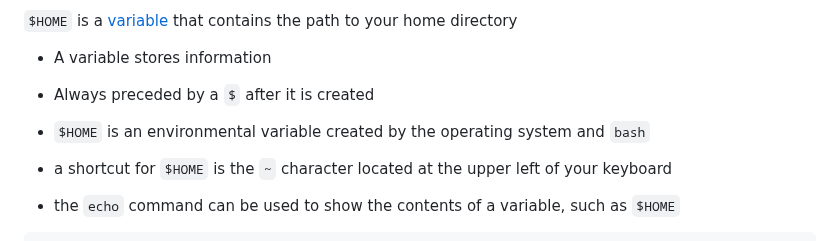
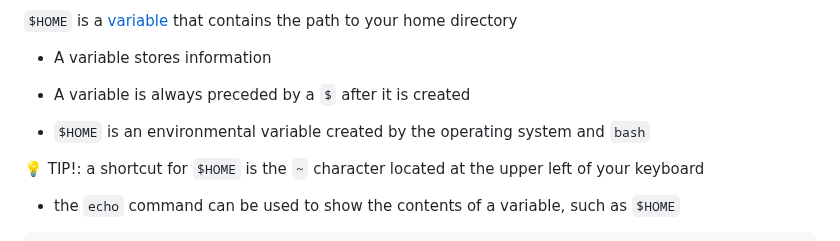
Before and after one commit to tamucc-comp-bio/classroom_repo_2024, a Markdown page: lectures/lecture01.md, the part around the change. Drawn GitHub-style; folded sections open.

Commit message:
lecture 01

```diff
--- a/lectures/lecture01.md
+++ b/lectures/lecture01.md
@@ -315,11 +315,11 @@ ls /tmp
 
   * A variable stores information
 
-  * Always preceded by a `$` after it is created
+  * A variable is always preceded by a `$` after it is created
 
   * `$HOME` is an environmental variable created by the operating system and `bash`
 
-  * a shortcut for `$HOME` is the `~` character located at the upper left of your keyboard
+  &#x1F4A1; TIP!: a shortcut for `$HOME` is the `~` character located at the upper left of your keyboard
 
   * the `echo` command can be used to show the contents of a variable, such as `$HOME`
 
```
